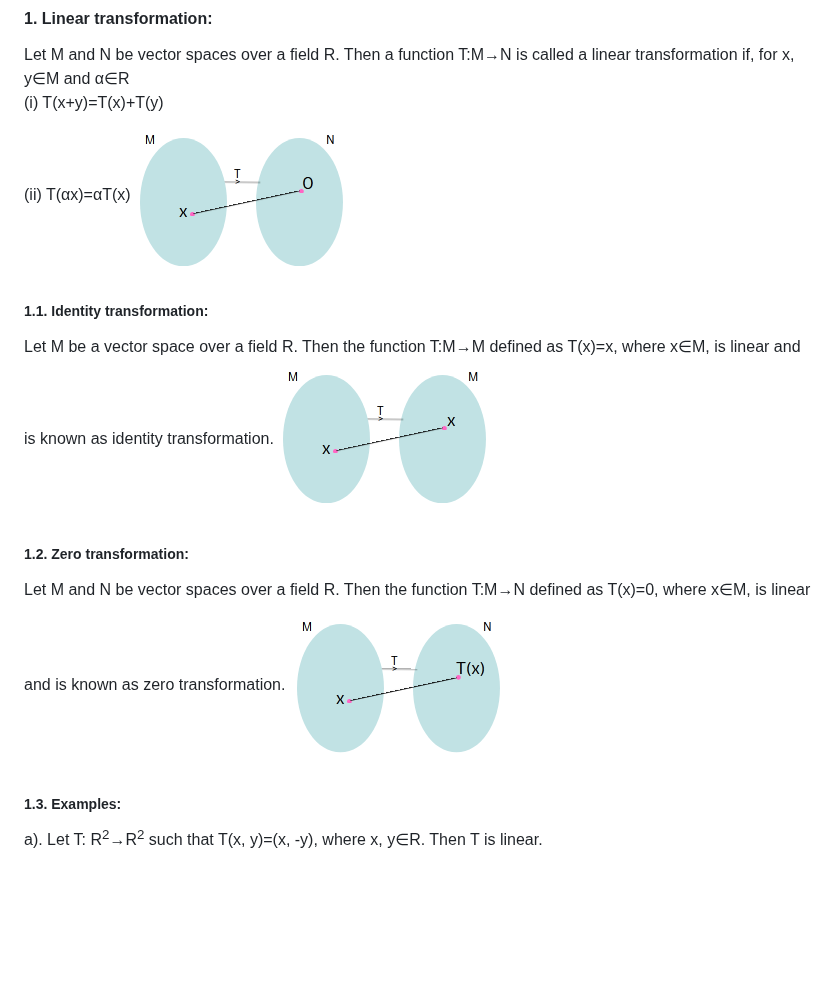
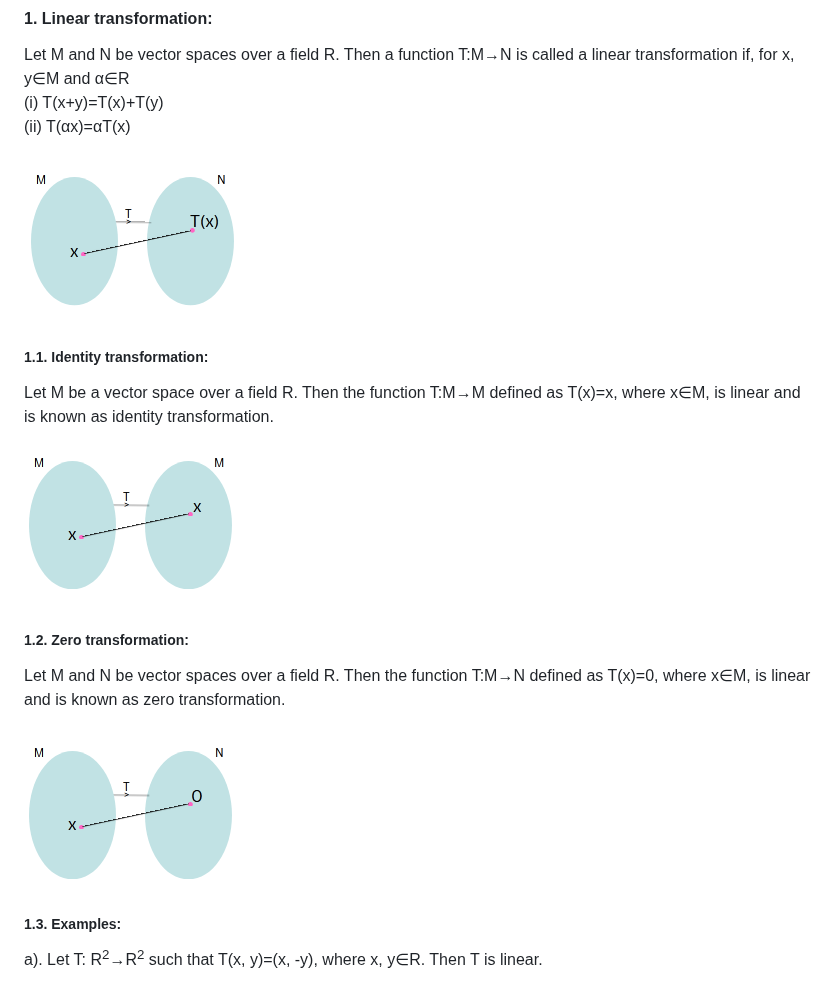
Before and after one commit to virtual-labs/exp-linear-transformation-matrices-dei, a Markdown page: experiment/theory.md, the part around the change. Drawn GitHub-style; blank space fills up the shorter version.

```diff
--- a/experiment/theory.md
+++ b/experiment/theory.md
@@ -2,13 +2,16 @@
 Let M and N be vector spaces over a field R. Then a function T:M→N is called a linear transformation if, for x, y&isin;M and α&isin;R <br>
 (i) T(x+y)=T(x)+T(y) <br>
 (ii) T(αx)=αT(x)
-![Linear transformaion](images/exp5image2.PNG "Linear transformaion")<br>
+
+![Linear transformaion](images/exp5image1.PNG "Linear transformaion")<br>
 ##### 1.1. Identity transformation:
 Let M be a vector space over a field R. Then the function T:M→M defined as T(x)=x, where x&isin;M, is linear and is known as identity transformation.
+
 ![Identity transformaion](images/exp5image3.PNG "Identity transformaion")<br>
 ##### 1.2. Zero transformation:
 Let M and N be vector spaces over a field R. Then the function T:M→N defined as T(x)=0, where x&isin;M, is linear and is known as zero transformation.
-![Zero transformaion](images/exp5image1.PNG "Zero transformaion")<br>
+
+![Zero transformaion](images/exp5image2.PNG "Zero transformaion")<br>
 ##### 1.3. Examples:
 a). Let T: R<sup>2</sup>→R<sup>2</sup> such that T(x, y)=(x, -y), where x, y&isin;R. Then T is linear.
 
```
